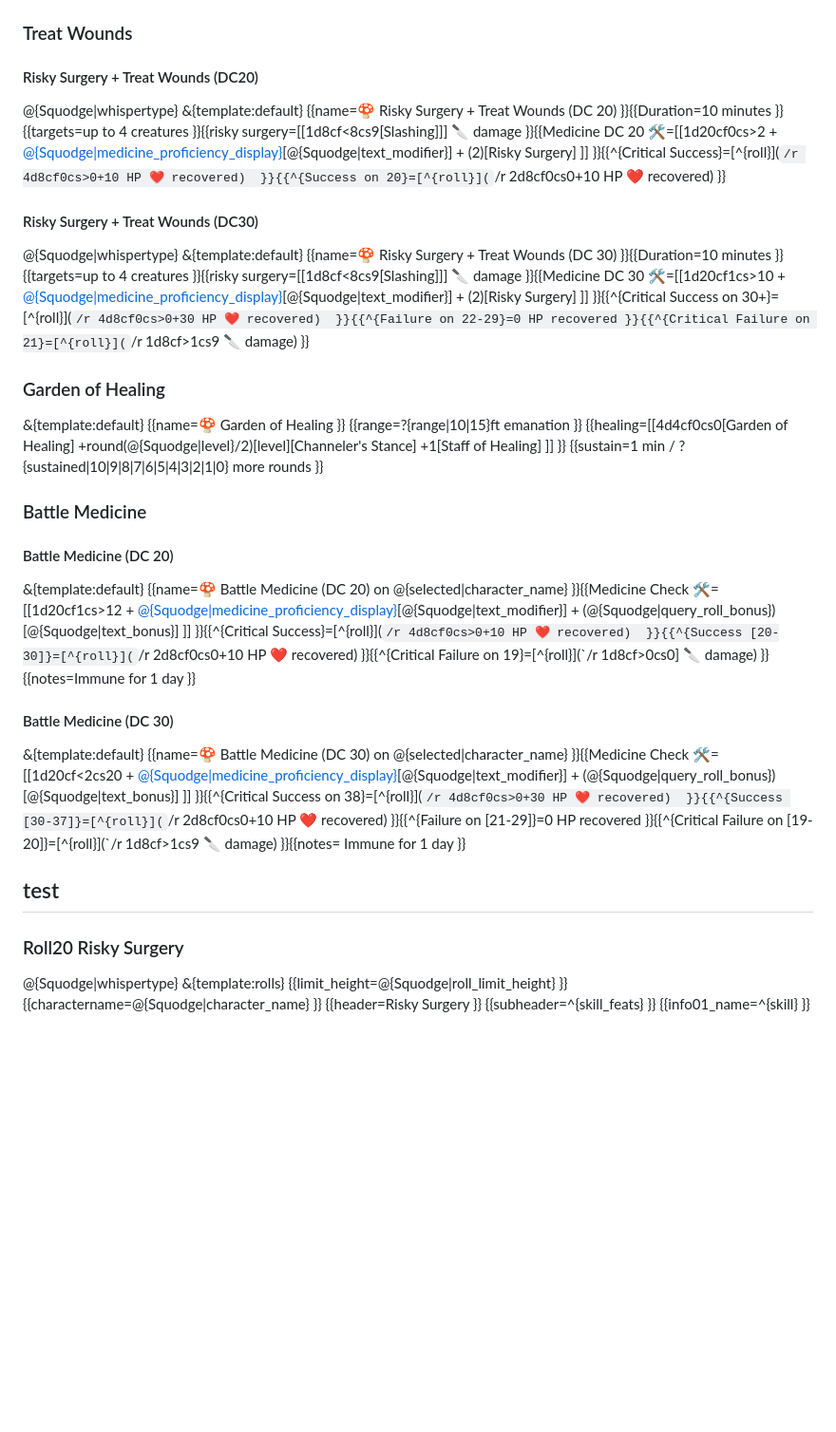
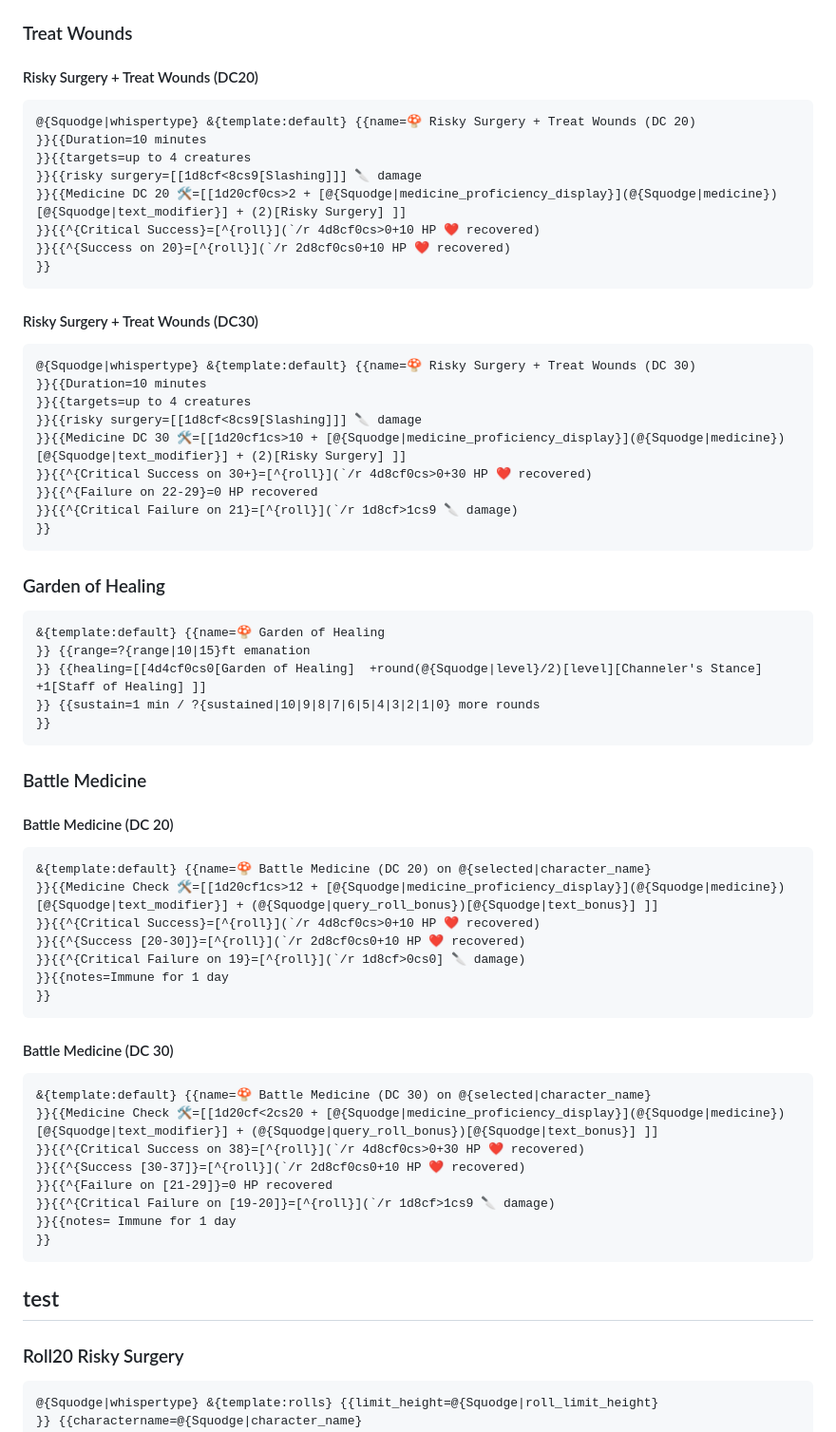
Before and after one commit to simonfiddaman/roll20-macros, a Markdown page: squodge.md, the part around one of its changes. Shown at 95% size. Rendered like a GitHub page; blank space fills up the shorter version.

````diff
--- a/squodge.md
+++ b/squodge.md
@@ -6,6 +6,7 @@
 
 #### Risky Surgery + Treat Wounds (DC20)
 
+```roll20
 @{Squodge|whispertype} &{template:default} {{name=🍄 Risky Surgery + Treat Wounds (DC 20)
 }}{{Duration=10 minutes
 }}{{targets=up to 4 creatures
@@ -14,9 +15,11 @@
 }}{{^{Critical Success}=[^{roll}](`/r 4d8cf0cs>0+10 HP ❤️ recovered)
 }}{{^{Success on 20}=[^{roll}](`/r 2d8cf0cs0+10 HP ❤️ recovered)
 }}
+```
 
 #### Risky Surgery + Treat Wounds (DC30)
 
+```roll20
 @{Squodge|whispertype} &{template:default} {{name=🍄 Risky Surgery + Treat Wounds (DC 30)
 }}{{Duration=10 minutes
 }}{{targets=up to 4 creatures
@@ -26,19 +29,23 @@
 }}{{^{Failure on 22-29}=0 HP recovered
 }}{{^{Critical Failure on 21}=[^{roll}](`/r 1d8cf>1cs9 🔪 damage)
 }}
+```
 
 ### Garden of Healing
 
+```roll20
 &{template:default} {{name=🍄 Garden of Healing
 }} {{range=?{range|10|15}ft emanation
 }} {{healing=[[4d4cf0cs0[Garden of Healing]  +round(@{Squodge|level}/2)[level][Channeler's Stance] +1[Staff of Healing] ]]
 }} {{sustain=1 min / ?{sustained|10|9|8|7|6|5|4|3|2|1|0} more rounds
 }}
+```
 
 ### Battle Medicine
 
 #### Battle Medicine (DC 20)
 
+```roll20
 &{template:default} {{name=🍄 Battle Medicine (DC 20) on @{selected|character_name}
 }}{{Medicine Check 🛠️=[[1d20cf1cs>12 + [@{Squodge|medicine_proficiency_display}](@{Squodge|medicine})[@{Squodge|text_modifier}] + (@{Squodge|query_roll_bonus})[@{Squodge|text_bonus}] ]]
 }}{{^{Critical Success}=[^{roll}](`/r 4d8cf0cs>0+10 HP ❤️ recovered)
@@ -46,9 +53,11 @@
 }}{{^{Critical Failure on 19}=[^{roll}](`/r 1d8cf>0cs0] 🔪 damage)
 }}{{notes=Immune for 1 day
 }}
+```
 
 #### Battle Medicine (DC 30)
 
+```roll20
 &{template:default} {{name=🍄 Battle Medicine (DC 30) on @{selected|character_name}
 }}{{Medicine Check 🛠️=[[1d20cf<2cs20 + [@{Squodge|medicine_proficiency_display}](@{Squodge|medicine})[@{Squodge|text_modifier}] + (@{Squodge|query_roll_bonus})[@{Squodge|text_bonus}] ]]
 }}{{^{Critical Success on 38}=[^{roll}](`/r 4d8cf0cs>0+30 HP ❤️ recovered)
@@ -57,6 +66,7 @@
 }}{{^{Critical Failure on [19-20]}=[^{roll}](`/r 1d8cf>1cs9 🔪 damage)
 }}{{notes= Immune for 1 day
 }}
+```
 
 
 
@@ -67,6 +77,7 @@
 
 ### Roll20 Risky Surgery
 
+```roll20
 @{Squodge|whispertype} &{template:rolls} {{limit_height=@{Squodge|roll_limit_height}
 }} {{charactername=@{Squodge|character_name}
 }} {{header=Risky Surgery
````
Also changed, not shown: other parts of squodge.md (+27 -0 lines).
